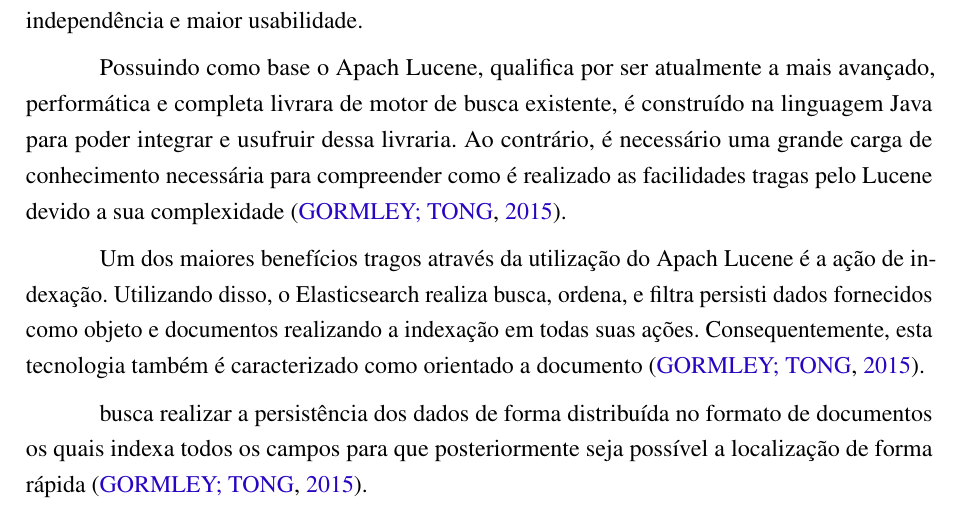
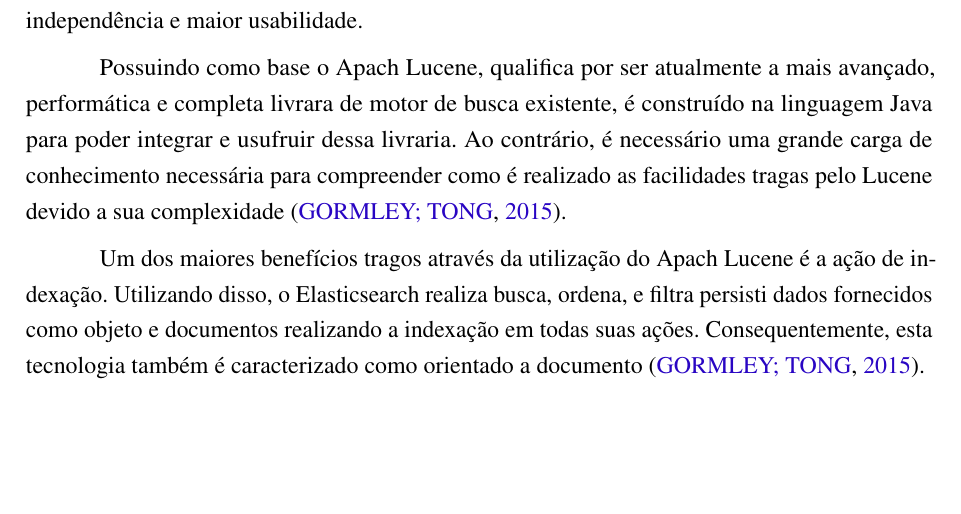
Before and after one commit to nitaicharan/TCC, a LaTeX thesis (Modelo AbnTex2/TCC.tex, which reads Modelo AbnTex2/textuais/capitulo2/elasticsearch.tex): part of page 19 of 24, cut so that both start at the same text, the shorter picture padded with empty space. Compiled offline with pdfLaTeX.

Commit message:
Update sexta 24 maio 2019, 14:14:18

```diff
--- a/Modelo AbnTex2/textuais/capitulo2/elasticsearch.tex
+++ b/Modelo AbnTex2/textuais/capitulo2/elasticsearch.tex
@@ -8,8 +8,6 @@
 
 Um dos maiores benefícios tragos através da utilização do Apach Lucene é a ação de indexação. Utilizando disso, o Elasticsearch realiza busca, ordena, e filtra persisti dados fornecidos como objeto e documentos realizando a indexação em todas suas ações. Consequentemente, esta tecnologia também é caracterizado como orientado a documento \cite{Gormley:2015}.
 
-busca realizar a persistência dos dados de forma distribuída no formato de documentos os quais indexa todos os campos para que posteriormente seja possível a localização de forma rápida \cite{Gormley:2015}.
-
 Um documento é um dado constituído por campos, o qual pode se repetir várias vezes. Todos os campos possui em tipo como texto, numérico, data, etc... Ou tipos mais complexos como subdocumentos ou \textit{arrays} \cite{Kuc:2013}.
 
 Como forma de intervenção a esta complexidade, o Elasticsearch foi criado para  ser capas de, utilizando os benefícios herdado pela utilização do Lucene, disponibiliza dados solicitados através de uma simples uma API RESTful.
```
Also changed, not shown: Modelo AbnTex2/TCC.pdf, 4 other files.
